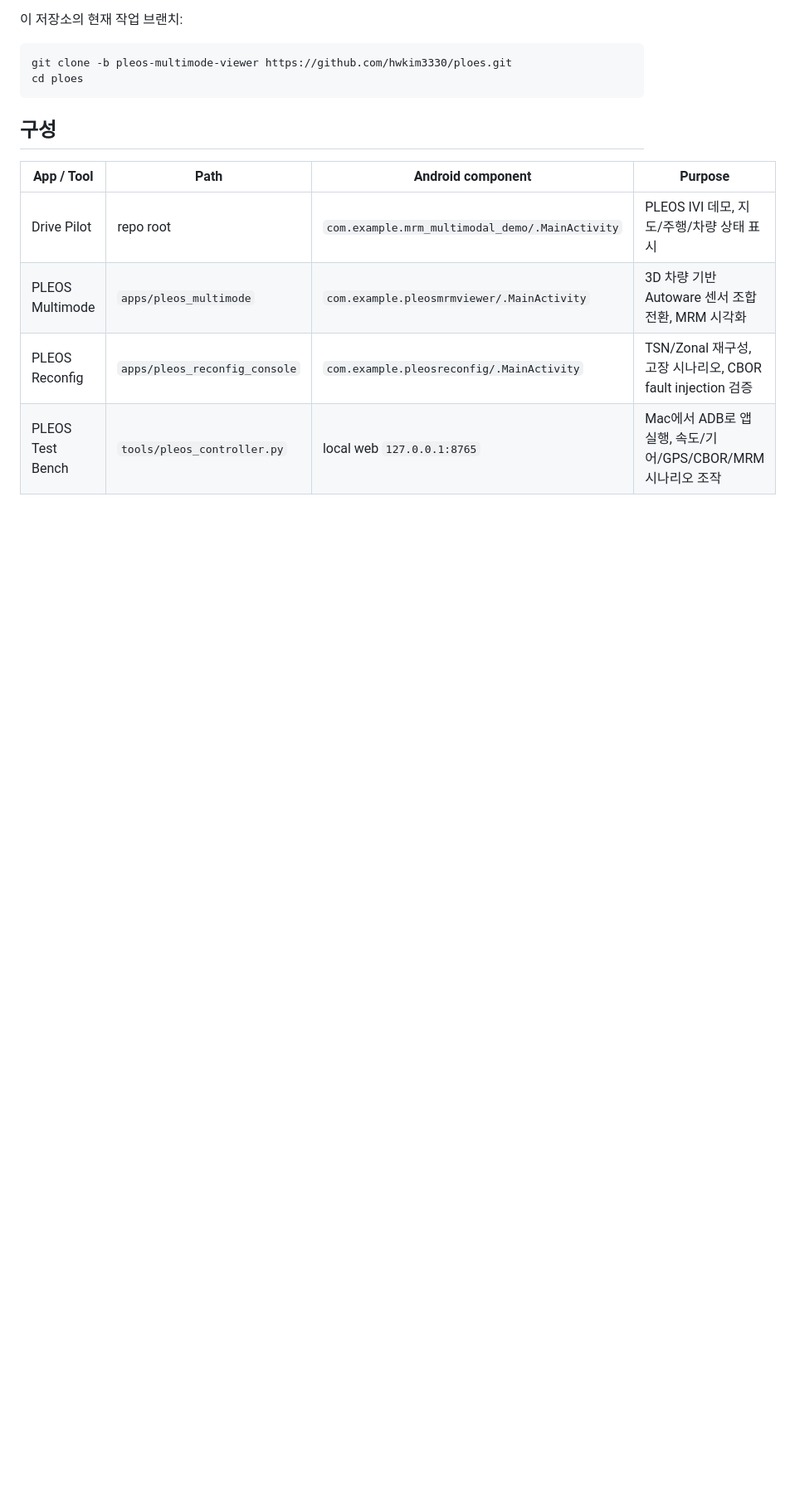
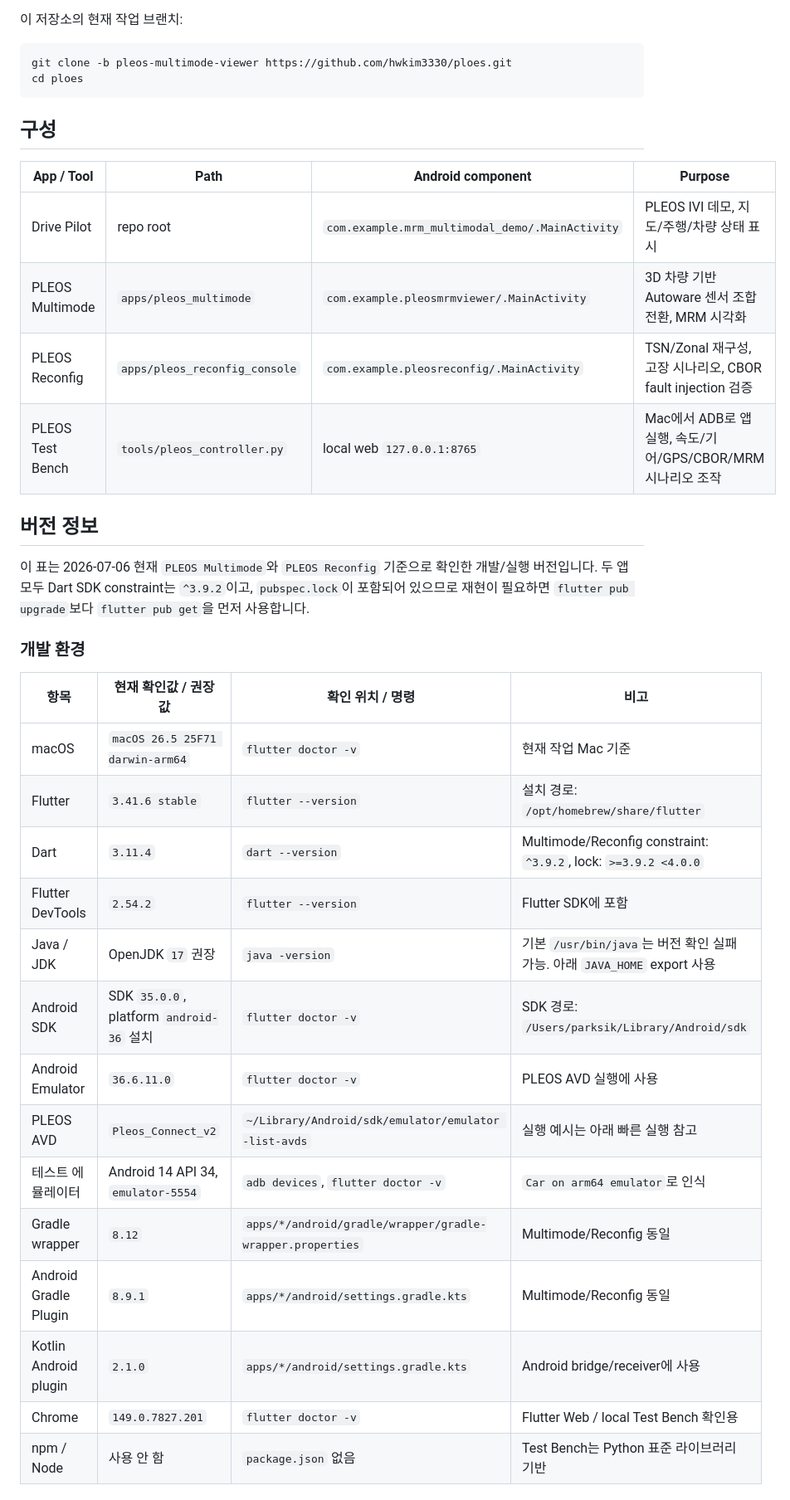
Before and after one commit to hwkim3330/pleos, a Markdown page: README.md, the part around one of its changes. Shown at 83% size. GitHub-like rendering; blank space fills up the shorter version.

Commit message:
Document multimode reconfig versions

```diff
--- a/README.md
+++ b/README.md
@@ -19,3 +19,27 @@ cd ploes
 | PLEOS Multimode | `apps/pleos_multimode` | `com.example.pleosmrmviewer/.MainActivity` | 3D 차량 기반 Autoware 센서 조합 전환, MRM 시각화 |
 | PLEOS Reconfig | `apps/pleos_reconfig_console` | `com.example.pleosreconfig/.MainActivity` | TSN/Zonal 재구성, 고장 시나리오, CBOR fault injection 검증 |
 | PLEOS Test Bench | `tools/pleos_controller.py` | local web `127.0.0.1:8765` | Mac에서 ADB로 앱 실행, 속도/기어/GPS/CBOR/MRM 시나리오 조작 |
+
+## 버전 정보
+
+이 표는 2026-07-06 현재 `PLEOS Multimode`와 `PLEOS Reconfig` 기준으로 확인한 개발/실행 버전입니다. 두 앱 모두 Dart SDK constraint는 `^3.9.2`이고, `pubspec.lock`이 포함되어 있으므로 재현이 필요하면 `flutter pub upgrade`보다 `flutter pub get`을 먼저 사용합니다.
+
+### 개발 환경
+
+| 항목 | 현재 확인값 / 권장값 | 확인 위치 / 명령 | 비고 |
+| --- | --- | --- | --- |
+| macOS | `macOS 26.5 25F71 darwin-arm64` | `flutter doctor -v` | 현재 작업 Mac 기준 |
+| Flutter | `3.41.6 stable` | `flutter --version` | 설치 경로: `/opt/homebrew/share/flutter` |
+| Dart | `3.11.4` | `dart --version` | Multimode/Reconfig constraint: `^3.9.2`, lock: `>=3.9.2 <4.0.0` |
+| Flutter DevTools | `2.54.2` | `flutter --version` | Flutter SDK에 포함 |
+| Java / JDK | OpenJDK `17` 권장 | `java -version` | 기본 `/usr/bin/java`는 버전 확인 실패 가능. 아래 `JAVA_HOME` export 사용 |
+| Android SDK | SDK `35.0.0`, platform `android-36` 설치 | `flutter doctor -v` | SDK 경로: `/Users/parksik/Library/Android/sdk` |
+| Android Emulator | `36.6.11.0` | `flutter doctor -v` | PLEOS AVD 실행에 사용 |
+| PLEOS AVD | `Pleos_Connect_v2` | `~/Library/Android/sdk/emulator/emulator -list-avds` | 실행 예시는 아래 빠른 실행 참고 |
+| 테스트 에뮬레이터 | Android 14 API 34, `emulator-5554` | `adb devices`, `flutter doctor -v` | `Car on arm64 emulator`로 인식 |
+| Gradle wrapper | `8.12` | `apps/*/android/gradle/wrapper/gradle-wrapper.properties` | Multimode/Reconfig 동일 |
+| Android Gradle Plugin | `8.9.1` | `apps/*/android/settings.gradle.kts` | Multimode/Reconfig 동일 |
+| Kotlin Android plugin | `2.1.0` | `apps/*/android/settings.gradle.kts` | Android bridge/receiver에 사용 |
+| Chrome | `149.0.7827.201` | `flutter doctor -v` | Flutter Web / local Test Bench 확인용 |
+| npm / Node | 사용 안 함 | `package.json` 없음 | Test Bench는 Python 표준 라이브러리 기반 |
+
```
Also changed, not shown: other parts of README.md (+42 -0 lines).
